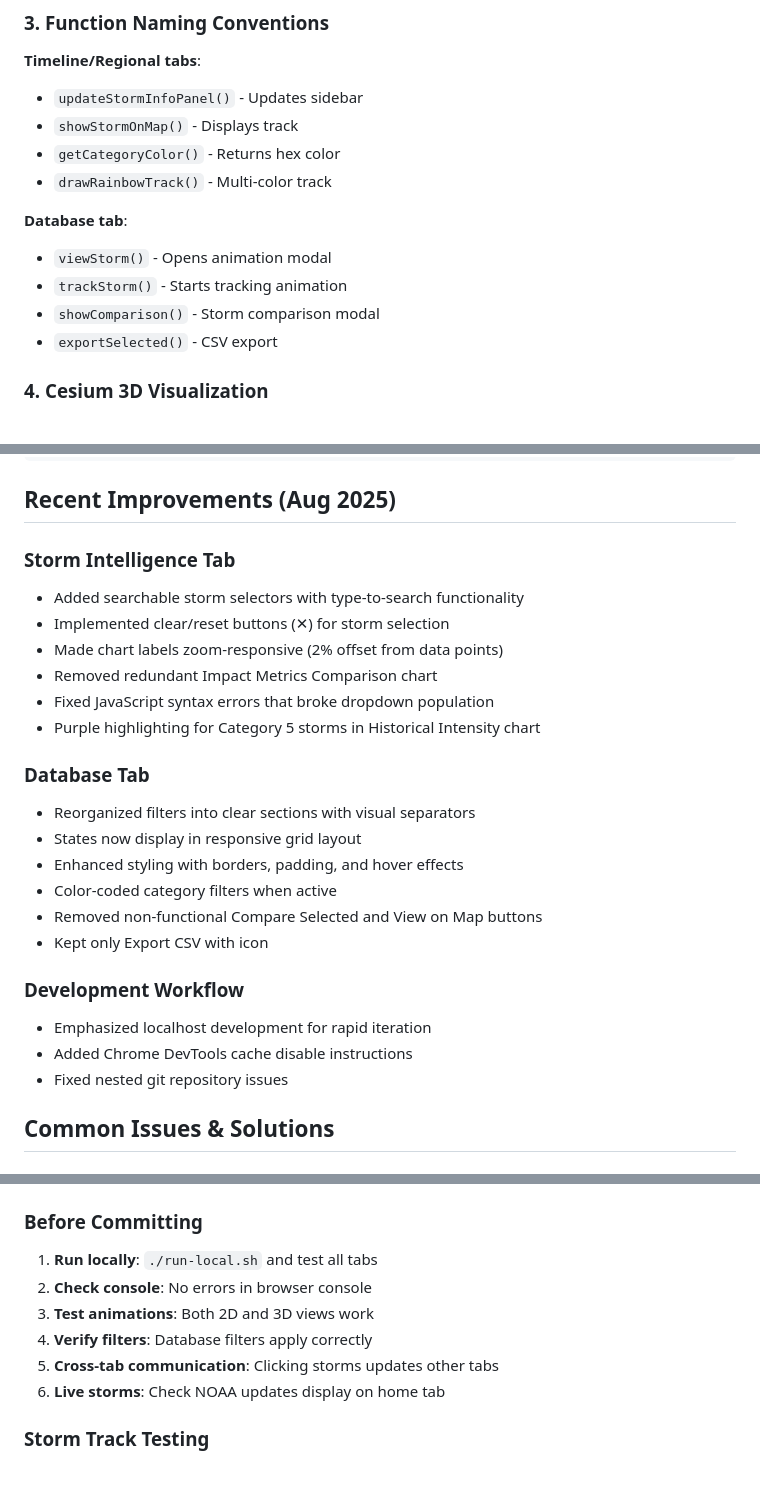
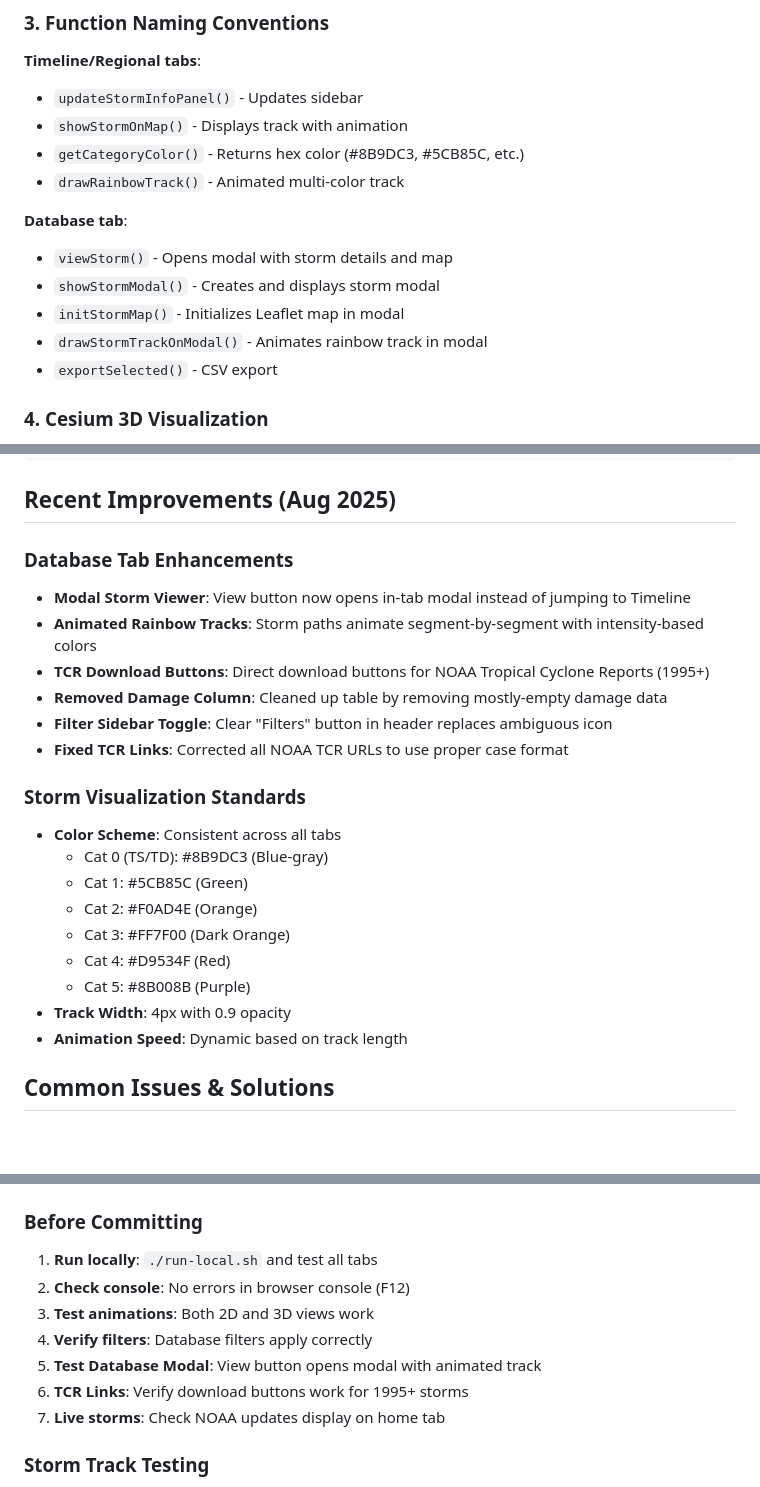
Before and after one commit to franzenjb/hurricane-dashboard-v2, a Markdown page: CLAUDE.md, 3 parts joined by grey strips. Rendered like a GitHub page; blank space fills up the shorter version.

Commit message:
Update CLAUDE.md with recent improvements and architecture clarifications

```diff
--- a/CLAUDE.md
+++ b/CLAUDE.md
@@ -137,14 +137,15 @@ window.sendLiveStormsToTimeline = function() {
 ### 3. Function Naming Conventions
 **Timeline/Regional tabs**:
 - `updateStormInfoPanel()` - Updates sidebar
-- `showStormOnMap()` - Displays track
-- `getCategoryColor()` - Returns hex color
-- `drawRainbowTrack()` - Multi-color track
+- `showStormOnMap()` - Displays track with animation
+- `getCategoryColor()` - Returns hex color (#8B9DC3, #5CB85C, etc.)
+- `drawRainbowTrack()` - Animated multi-color track
 
 **Database tab**:
-- `viewStorm()` - Opens animation modal
-- `trackStorm()` - Starts tracking animation
-- `showComparison()` - Storm comparison modal
+- `viewStorm()` - Opens modal with storm details and map
+- `showStormModal()` - Creates and displays storm modal
+- `initStormMap()` - Initializes Leaflet map in modal
+- `drawStormTrackOnModal()` - Animates rainbow track in modal
 - `exportSelected()` - CSV export
 
 ### 4. Cesium 3D Visualization
@@ -219,26 +220,24 @@ window.sendLiveStormsToTimeline = function() {
 
 ## Recent Improvements (Aug 2025)
 
-### Storm Intelligence Tab
-- Added searchable storm selectors with type-to-search functionality
-- Implemented clear/reset buttons (✕) for storm selection
-- Made chart labels zoom-responsive (2% offset from data points)
-- Removed redundant Impact Metrics Comparison chart
-- Fixed JavaScript syntax errors that broke dropdown population
-- Purple highlighting for Category 5 storms in Historical Intensity chart
+### Database Tab Enhancements
+- **Modal Storm Viewer**: View button now opens in-tab modal instead of jumping to Timeline
+- **Animated Rainbow Tracks**: Storm paths animate segment-by-segment with intensity-based colors
+- **TCR Download Buttons**: Direct download buttons for NOAA Tropical Cyclone Reports (1995+)
+- **Removed Damage Column**: Cleaned up table by removing mostly-empty damage data
+- **Filter Sidebar Toggle**: Clear "Filters" button in header replaces ambiguous icon
+- **Fixed TCR Links**: Corrected all NOAA TCR URLs to use proper case format
 
-### Database Tab
-- Reorganized filters into clear sections with visual separators
-- States now display in responsive grid layout
-- Enhanced styling with borders, padding, and hover effects
-- Color-coded category filters when active
-- Removed non-functional Compare Selected and View on Map buttons
-- Kept only Export CSV with icon
-
-### Development Workflow
-- Emphasized localhost development for rapid iteration
-- Added Chrome DevTools cache disable instructions
-- Fixed nested git repository issues
+### Storm Visualization Standards
+- **Color Scheme**: Consistent across all tabs
+  - Cat 0 (TS/TD): #8B9DC3 (Blue-gray)
+  - Cat 1: #5CB85C (Green)
+  - Cat 2: #F0AD4E (Orange)
+  - Cat 3: #FF7F00 (Dark Orange)
+  - Cat 4: #D9534F (Red)
+  - Cat 5: #8B008B (Purple)
+- **Track Width**: 4px with 0.9 opacity
+- **Animation Speed**: Dynamic based on track length
 
 ## Common Issues & Solutions
 
@@ -290,11 +289,12 @@ window.sendLiveStormsToTimeline = function() {
 
 ### Before Committing
 1. **Run locally**: `./run-local.sh` and test all tabs
-2. **Check console**: No errors in browser console
+2. **Check console**: No errors in browser console (F12)
 3. **Test animations**: Both 2D and 3D views work
 4. **Verify filters**: Database filters apply correctly
-5. **Cross-tab communication**: Clicking storms updates other tabs
-6. **Live storms**: Check NOAA updates display on home tab
+5. **Test Database Modal**: View button opens modal with animated track
+6. **TCR Links**: Verify download buttons work for 1995+ storms
+7. **Live storms**: Check NOAA updates display on home tab
 
 ### Storm Track Testing
 1. Click any storm in Timeline/Regional/Database
```
Also changed, not shown: other parts of CLAUDE.md (+2 -0 lines).
